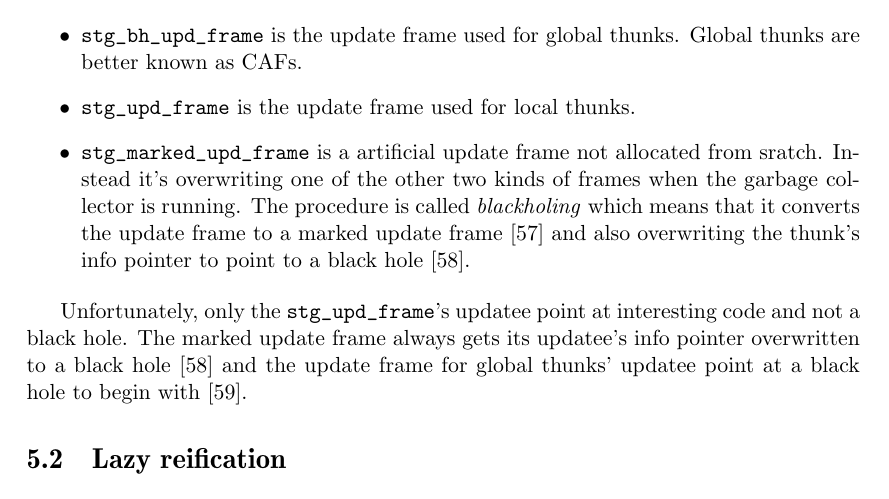
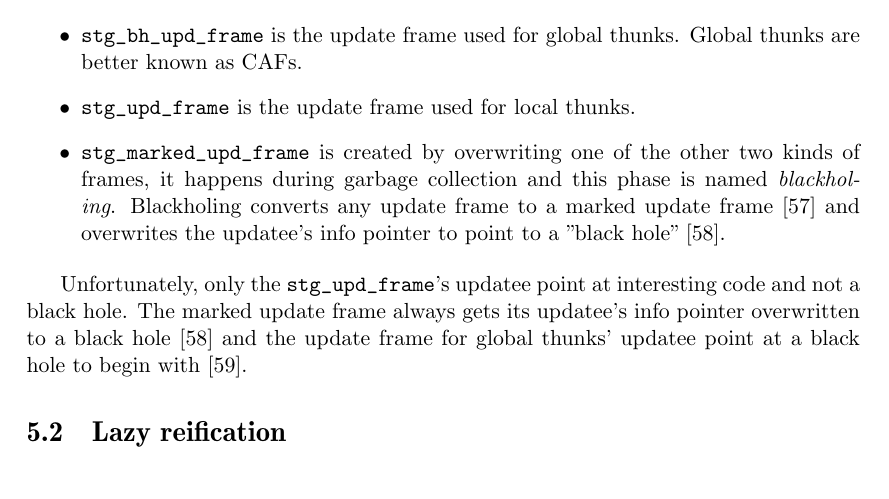
Before and after one commit to Tarrasch/exjobb, a LaTeX thesis (report/main.tex, which reads report/include/reifying-the-stack.tex): part of page 25 of 30, cut so that both start at the same text. Compiled offline with pdfLaTeX.

Commit message:
Rework a bit

```diff
--- a/report/include/reifying-the-stack.tex
+++ b/report/include/reifying-the-stack.tex
@@ -65,13 +65,13 @@ of update frames \cite{github_updates_cmm}:
     \texttt{stg\_bh\_upd\_frame} is the update frame used for global
       thunks. Global thunks are better known as CAFs.
   \item
-    \texttt{stg\_upd\_frame} is the update frame used for local thunks.
-  \item \texttt{stg\_marked\_upd\_frame} is a artificial update frame not
-  allocated from sratch. Instead it's overwriting one of the other two
-  kinds of frames when the garbage collector is running. The procedure
-  is called \emph{blackholing} which means that it converts the update
-  frame to a marked update frame \cite{github_overwrite_update_frame}
-  and also overwriting the thunk's info pointer to point to a black hole
+    \texttt{stg\_upd\_frame} is the update frame used for local
+  thunks. \item \texttt{stg\_marked\_upd\_frame} is created
+  by overwriting one of the other two kinds of frames, it
+  happens during garbage collection and this phase is named
+  \emph{blackholing}. Blackholing converts any update frame to a
+  marked update frame \cite{github_overwrite_update_frame} and
+  overwrites the updatee's info pointer to point to a "black hole"
   \cite{github_overwrite_blackhole}.
 \end{itemize}
 
```
